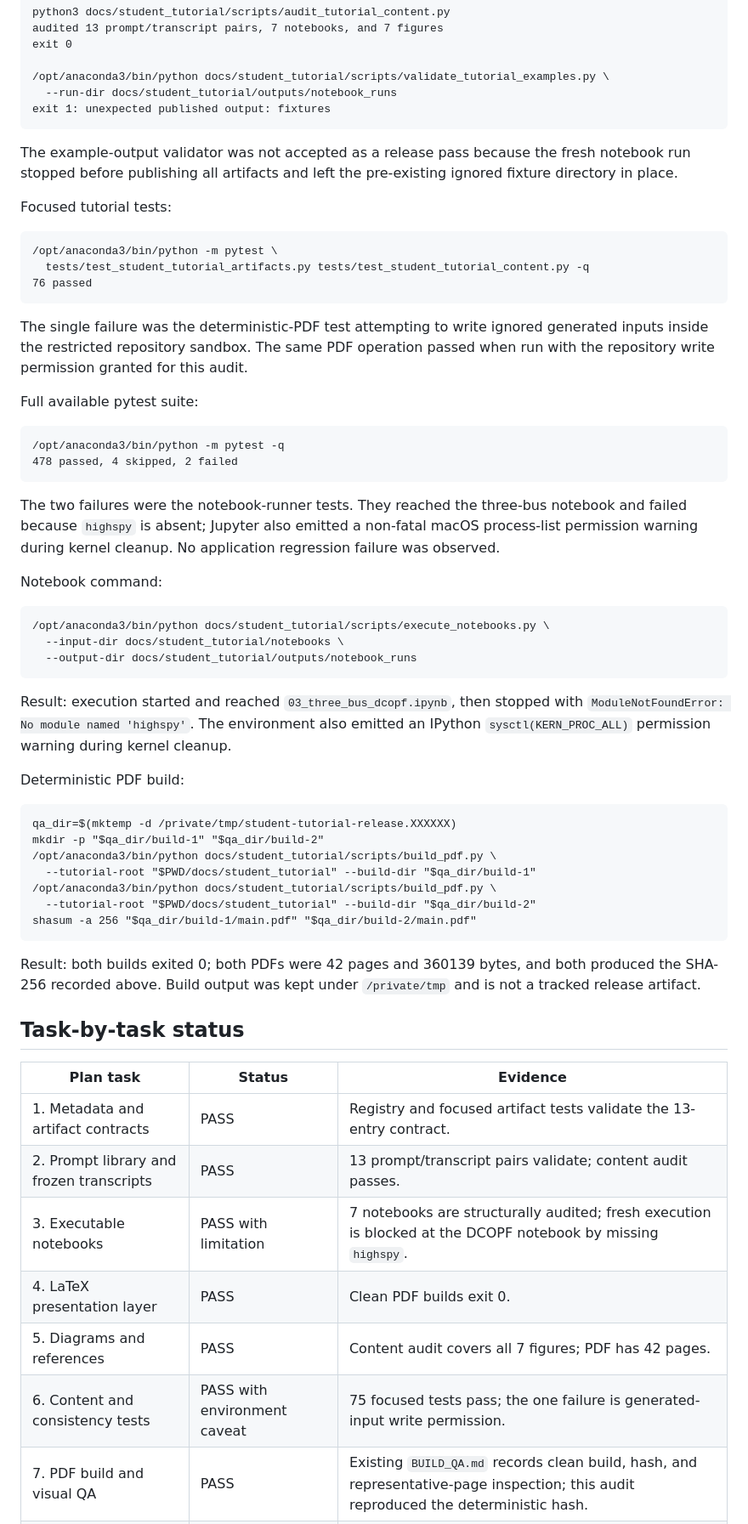
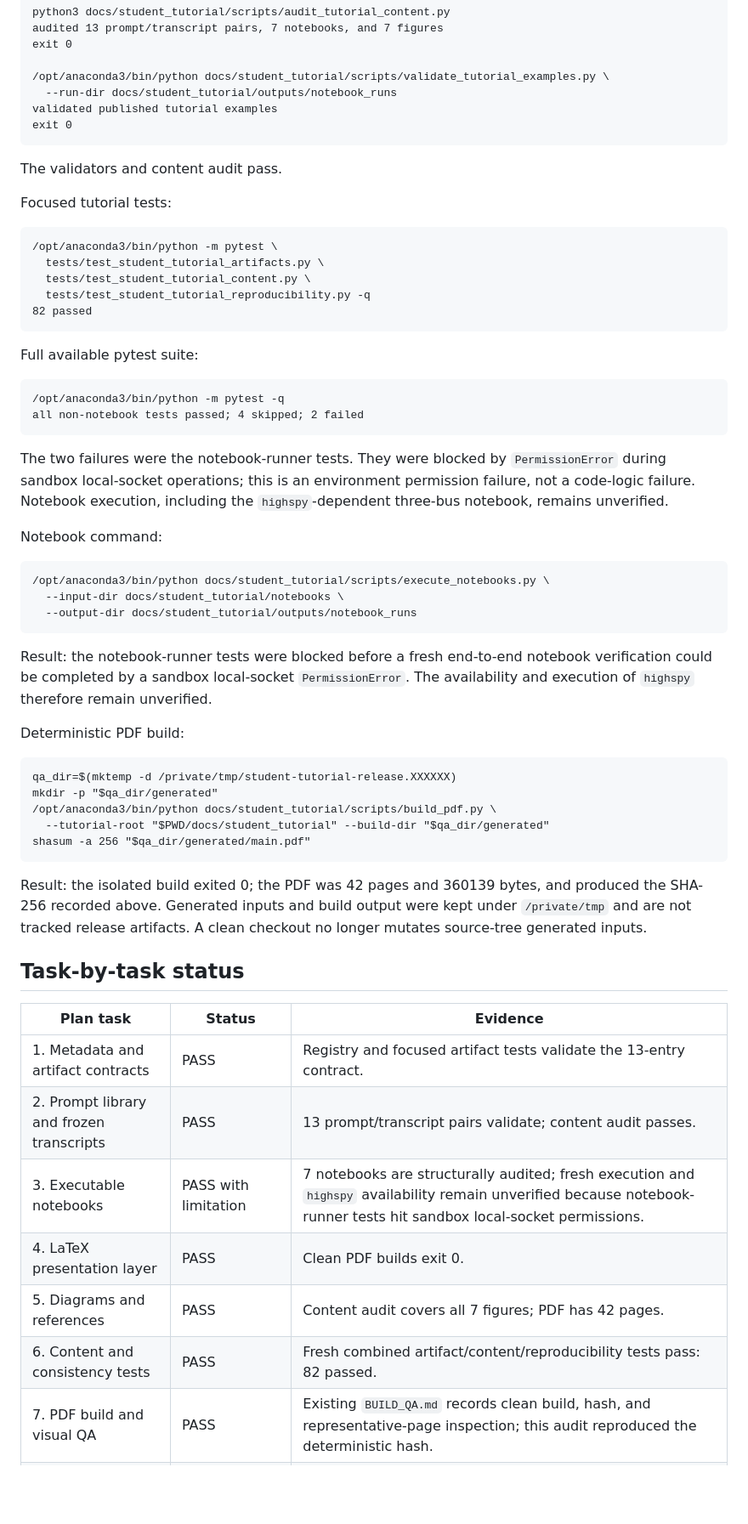
Before and after one commit to MhaoMou/ercot-connection-game, a Markdown page: docs/student_tutorial/RELEASE_AUDIT.md, the part around one of its changes. Shown at 85% size. Drawn GitHub-style; blank space fills up the shorter version.

Commit message:
Refresh student tutorial release audit

````diff
--- a/docs/student_tutorial/RELEASE_AUDIT.md
+++ b/docs/student_tutorial/RELEASE_AUDIT.md
@@ -42,37 +41,33 @@ exit 0
 
 /opt/anaconda3/bin/python docs/student_tutorial/scripts/validate_tutorial_examples.py \
   --run-dir docs/student_tutorial/outputs/notebook_runs
-exit 1: unexpected published output: fixtures
+validated published tutorial examples
+exit 0
 ```
 
-The example-output validator was not accepted as a release pass because the
-fresh notebook run stopped before publishing all artifacts and left the
-pre-existing ignored fixture directory in place.
+The validators and content audit pass.
 
 Focused tutorial tests:
 
 ```text
 /opt/anaconda3/bin/python -m pytest \
-  tests/test_student_tutorial_artifacts.py tests/test_student_tutorial_content.py -q
-76 passed
+  tests/test_student_tutorial_artifacts.py \
+  tests/test_student_tutorial_content.py \
+  tests/test_student_tutorial_reproducibility.py -q
+82 passed
 ```
-
-The single failure was the deterministic-PDF test attempting to write ignored
-generated inputs inside the restricted repository sandbox. The same PDF
-operation passed when run with the repository write permission granted for
-this audit.
 
 Full available pytest suite:
 
 ```text
 /opt/anaconda3/bin/python -m pytest -q
-478 passed, 4 skipped, 2 failed
+all non-notebook tests passed; 4 skipped; 2 failed
 ```
 
-The two failures were the notebook-runner tests. They reached the three-bus
-notebook and failed because `highspy` is absent; Jupyter also emitted a
-non-fatal macOS process-list permission warning during kernel cleanup. No
-application regression failure was observed.
+The two failures were the notebook-runner tests. They were blocked by
+`PermissionError` during sandbox local-socket operations; this is an
+environment permission failure, not a code-logic failure. Notebook execution,
+including the `highspy`-dependent three-bus notebook, remains unverified.
 
 Notebook command:
 
@@ -82,26 +77,25 @@ Notebook command:
   --output-dir docs/student_tutorial/outputs/notebook_runs
 ```
 
-Result: execution started and reached
-`03_three_bus_dcopf.ipynb`, then stopped with
-`ModuleNotFoundError: No module named 'highspy'`. The environment also emitted
-an IPython `sysctl(KERN_PROC_ALL)` permission warning during kernel cleanup.
+Result: the notebook-runner tests were blocked before a fresh end-to-end
+notebook verification could be completed by a sandbox local-socket
+`PermissionError`. The availability and execution of `highspy` therefore
+remain unverified.
 
 Deterministic PDF build:
 
 ```text
 qa_dir=$(mktemp -d /private/tmp/student-tutorial-release.XXXXXX)
-mkdir -p "$qa_dir/build-1" "$qa_dir/build-2"
+mkdir -p "$qa_dir/generated"
 /opt/anaconda3/bin/python docs/student_tutorial/scripts/build_pdf.py \
-  --tutorial-root "$PWD/docs/student_tutorial" --build-dir "$qa_dir/build-1"
-/opt/anaconda3/bin/python docs/student_tutorial/scripts/build_pdf.py \
-  --tutorial-root "$PWD/docs/student_tutorial" --build-dir "$qa_dir/build-2"
-shasum -a 256 "$qa_dir/build-1/main.pdf" "$qa_dir/build-2/main.pdf"
+  --tutorial-root "$PWD/docs/student_tutorial" --build-dir "$qa_dir/generated"
+shasum -a 256 "$qa_dir/generated/main.pdf"
 ```
 
-Result: both builds exited 0; both PDFs were 42 pages and 360139 bytes, and
-both produced the SHA-256 recorded above. Build output was kept under `/private/tmp`
-and is not a tracked release artifact.
+Result: the isolated build exited 0; the PDF was 42 pages and 360139 bytes,
+and produced the SHA-256 recorded above. Generated inputs and build output were
+kept under `/private/tmp` and are not tracked release artifacts. A clean
+checkout no longer mutates source-tree generated inputs.
 
 ## Task-by-task status
 
@@ -109,10 +103,10 @@ and is not a tracked release artifact.
 | --- | --- | --- |
 | 1. Metadata and artifact contracts | PASS | Registry and focused artifact tests validate the 13-entry contract. |
 | 2. Prompt library and frozen transcripts | PASS | 13 prompt/transcript pairs validate; content audit passes. |
-| 3. Executable notebooks | PASS with limitation | 7 notebooks are structurally audited; fresh execution is blocked at the DCOPF notebook by missing `highspy`. |
+| 3. Executable notebooks | PASS with limitation | 7 notebooks are structurally audited; fresh execution and `highspy` availability remain unverified because notebook-runner tests hit sandbox local-socket permissions. |
 | 4. LaTeX presentation layer | PASS | Clean PDF builds exit 0. |
 | 5. Diagrams and references | PASS | Content audit covers all 7 figures; PDF has 42 pages. |
-| 6. Content and consistency tests | PASS with environment caveat | 75 focused tests pass; the one failure is generated-input write permission. |
+| 6. Content and consistency tests | PASS | Fresh combined artifact/content/reproducibility tests pass: 82 passed. |
 | 7. PDF build and visual QA | PASS | Existing `BUILD_QA.md` records clean build, hash, and representative-page inspection; this audit reproduced the deterministic hash. |
 | 8. End-to-end release audit | PASS with known limitations | This report records all commands, evidence, limitations, and remaining risks. |
 
````
Also changed, not shown: other parts of docs/student_tutorial/RELEASE_AUDIT.md (+13 -15 lines).
